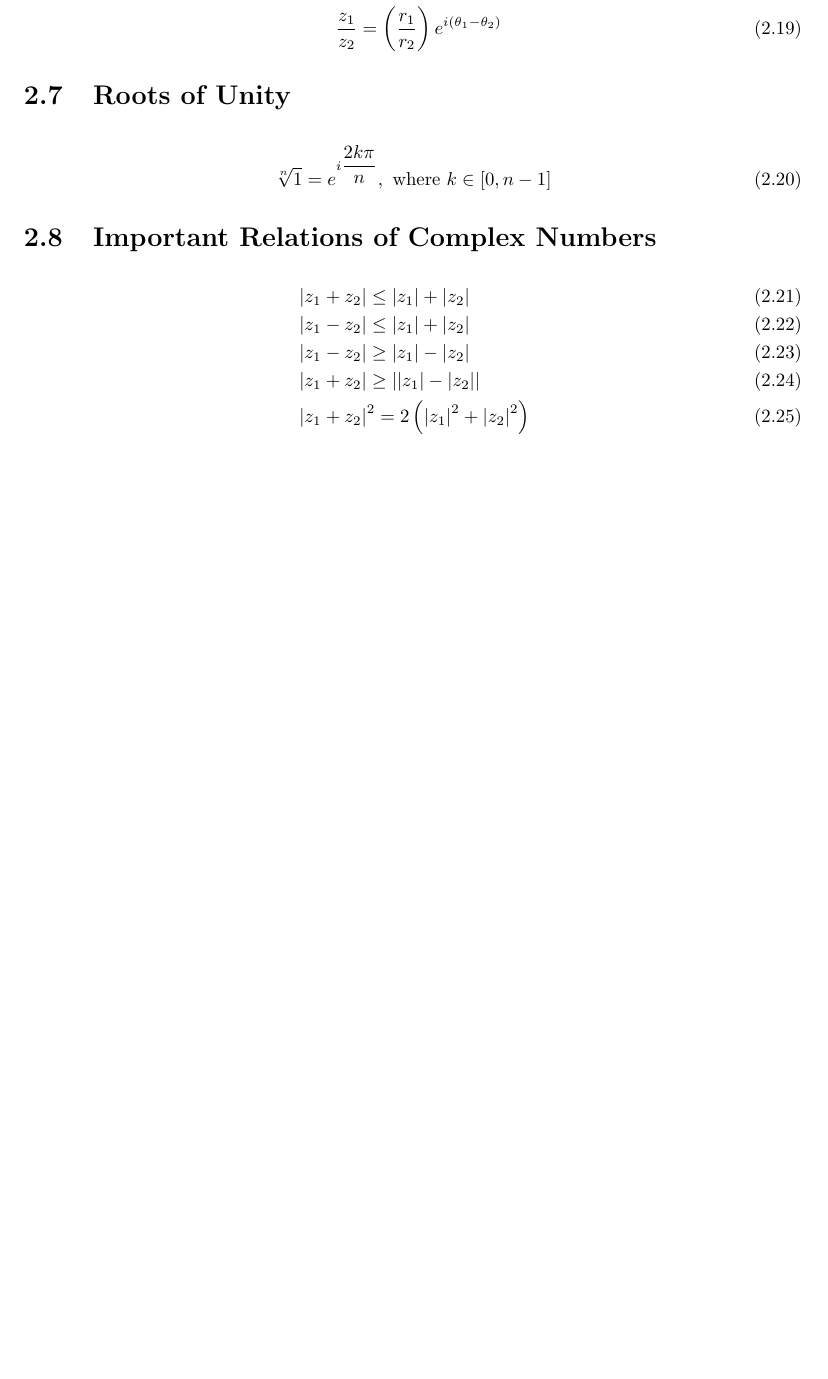
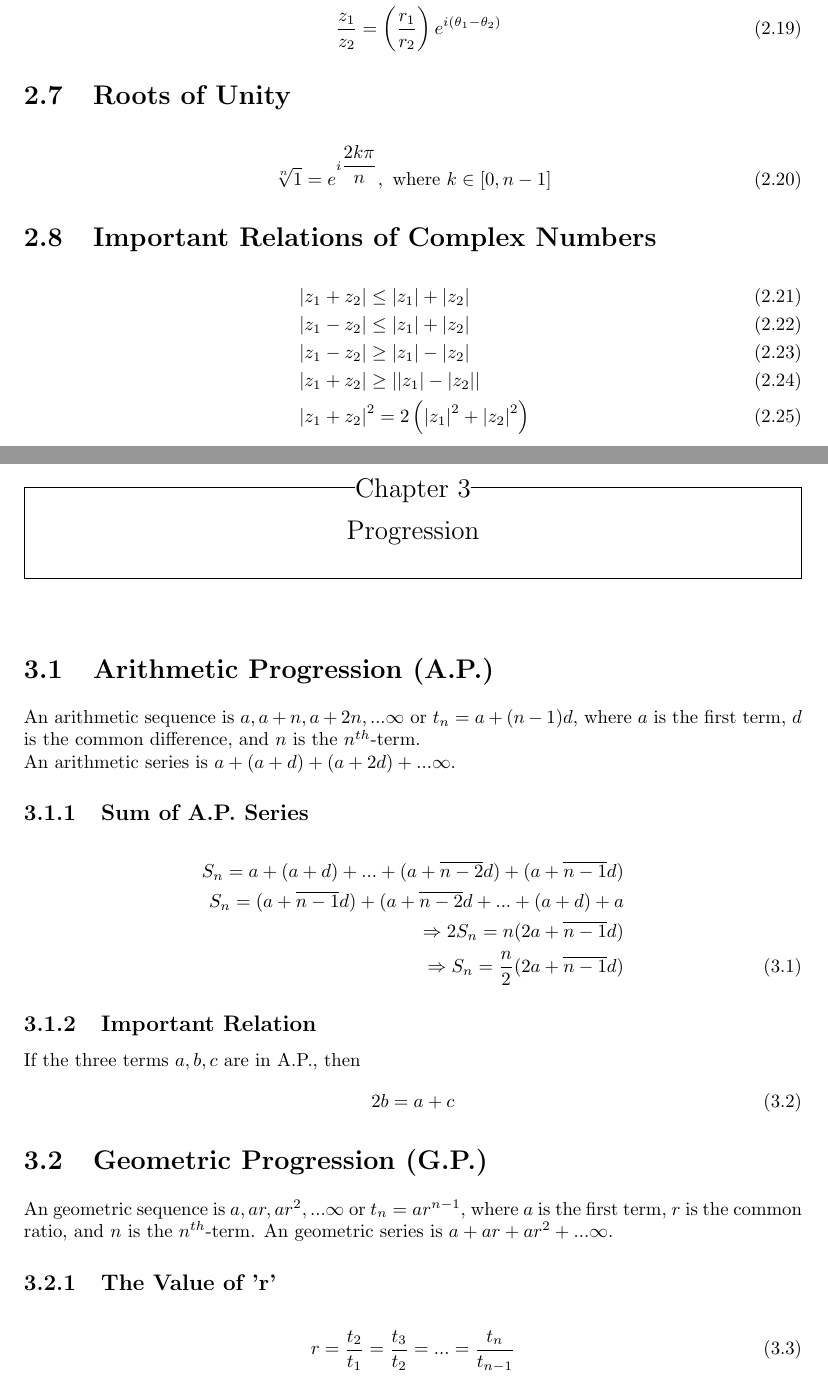
Before and after one commit to Agnij-Mallick/maths_formulae, a LaTeX book (main.tex, which reads progression.tex): part of page 6 of 6 before the commit and two parts of pages 6 and 7 of 9 after it, the two joined at a grey line, cut so that both start at the same text, the shorter picture padded with empty space. Compiled offline with pdfLaTeX.

Commit message:
Progression Added

```diff
--- /dev/null
+++ b/progression.tex
@@ -0,0 +1,30 @@
+\documentclass[../main.tex]{subfiles}
+\begin{document}
+	\chapter{Progression}
+
+	\section{Arithmetic Progression (A.P.)}
+	An arithmetic sequence is $a,a+n,a+2n,...\infty$ or $t_n = a+(n-1)d$, where $a$ is the first term, $d$ is the common difference, and $n$ is the $n^{th}$-term.\\
+	An arithmetic series is $a+(a+d)+(a+2d)+...\infty$.
+	\subsection{Sum of A.P. Series}
+	\begin{align}
+		S_n=a+(a+d)+...+(a+\overline{n-2}d)+(a+\overline{n-1}d)\nonumber\\
+		S_n=(a+\overline{n-1}d)+(a+\overline{n-2}d+...+(a+d)+ a\nonumber\\
+		\Rightarrow 2S_n=n(2a+\overline{n-1}d)\nonumber\\
+		\Rightarrow S_n=\dfrac{n}{2}(2a+\overline{n-1}d)
+	\end{align}
+
+	\subsection{Important Relation}
+	If the three terms $a,b,c$ are in A.P., then
+	\begin{align}
+		2b=a+c
+	\end{align}
+
+	%--------------------------End of AP-------------------------------------------------
+
+	\section{Geometric Progression (G.P.)}
+	An geometric sequence is $a,ar,ar^2,...\infty$ or $t_n=ar^{n-1}$, where $a$ is the first term, $r$ is the common ratio, and $n$ is the $n^{th}$-term.
+	An geometric series is $a+ar+ar^2+...\infty$.
+	\subsection{The Value of 'r'}
+	\begin{align}
+		r=\frac{t_2}{t_1}=\frac{t_3}{t_2}=...=\frac{t_{n}}{t_{n-1}}
+	\end{align}
@@ -0,0 +35,2 @@
+		S_n=\dfrac{a\lvert r^n-1 \rvert}{\lvert r-1 \rvert}
+	\end{align}
```
Also changed, not shown: main.tex (+1 -0 lines), main.pdf, progression.tex (54 more changed lines), 5 other files.
